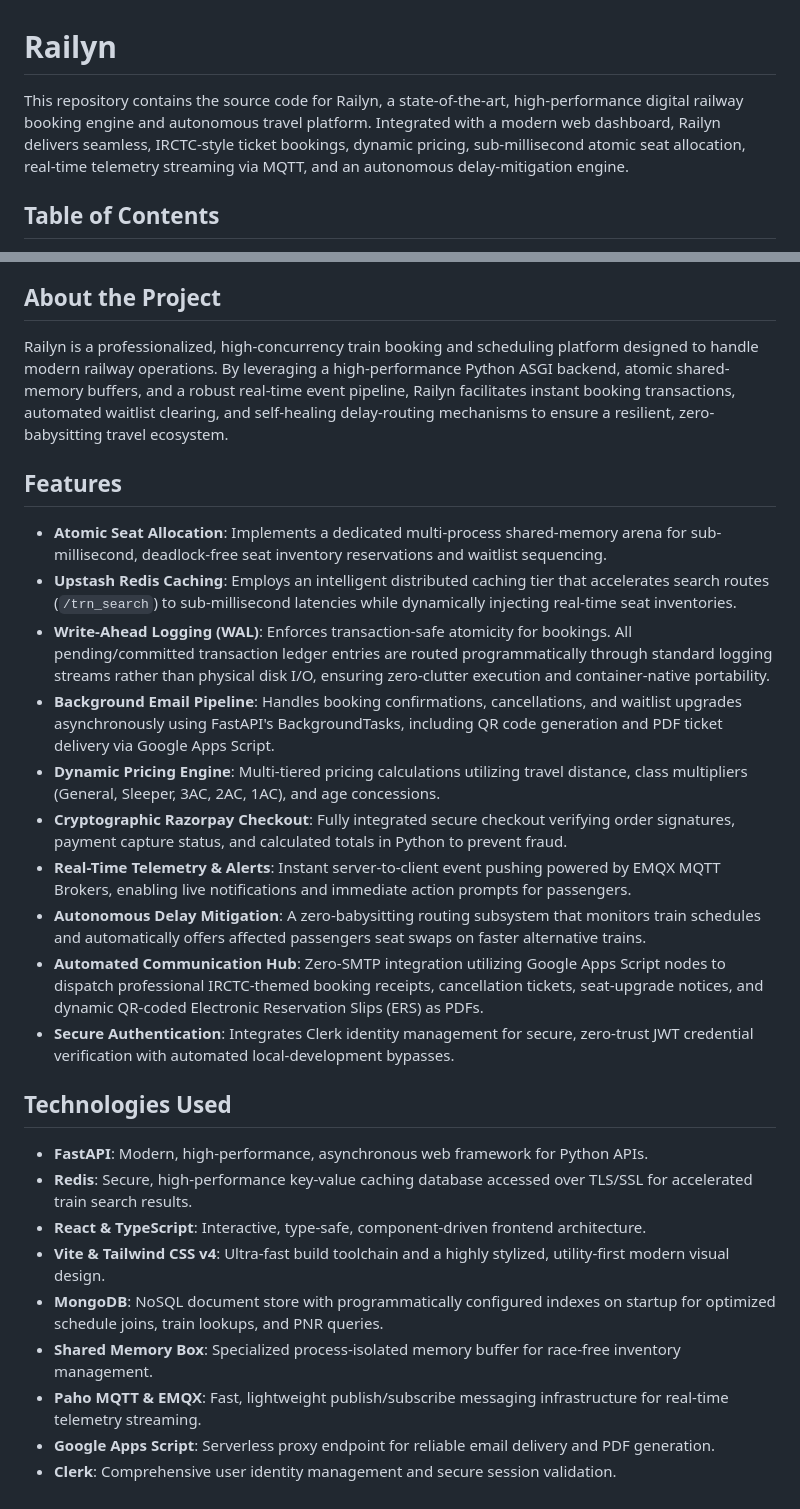
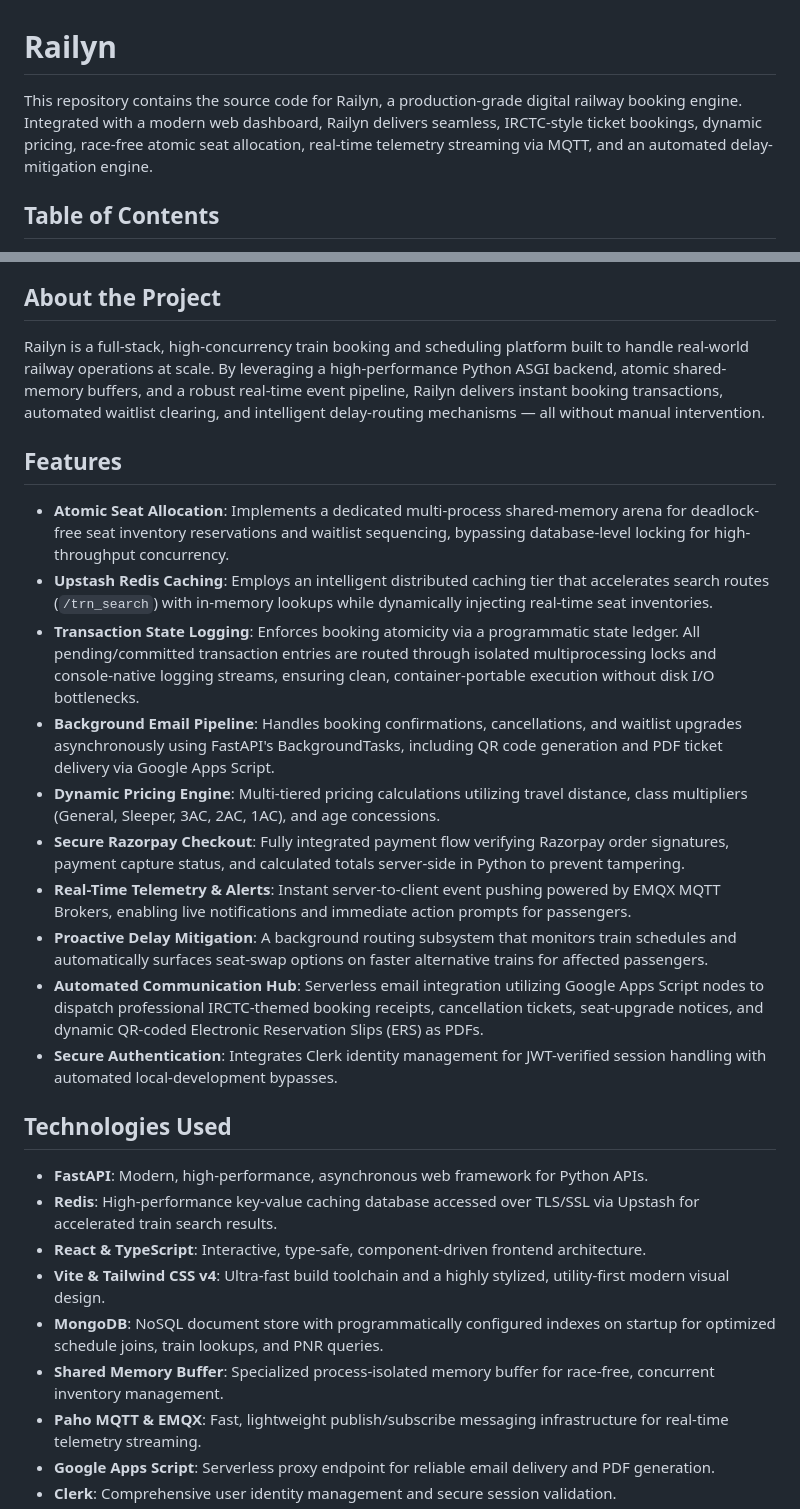
Before and after one commit to SaumiliHaldar/Railyn, a Markdown page: README.md, 2 parts joined by grey strips. GitHub-like rendering.

Commit message:
refined project description and technical terminology in README

```diff
--- a/README.md
+++ b/README.md
@@ -1,6 +1,6 @@
 # Railyn
 
-This repository contains the source code for Railyn, a state-of-the-art, high-performance digital railway booking engine and autonomous travel platform. Integrated with a modern web dashboard, Railyn delivers seamless, IRCTC-style ticket bookings, dynamic pricing, sub-millisecond atomic seat allocation, real-time telemetry streaming via MQTT, and an autonomous delay-mitigation engine.
+This repository contains the source code for Railyn, a production-grade digital railway booking engine. Integrated with a modern web dashboard, Railyn delivers seamless, IRCTC-style ticket bookings, dynamic pricing, race-free atomic seat allocation, real-time telemetry streaming via MQTT, and an automated delay-mitigation engine.
 
 ## Table of Contents
 
@@ -16,29 +16,29 @@ This repository contains the source code for Railyn, a state-of-the-art, high-pe
 
 ## About the Project
 
-Railyn is a professionalized, high-concurrency train booking and scheduling platform designed to handle modern railway operations. By leveraging a high-performance Python ASGI backend, atomic shared-memory buffers, and a robust real-time event pipeline, Railyn facilitates instant booking transactions, automated waitlist clearing, and self-healing delay-routing mechanisms to ensure a resilient, zero-babysitting travel ecosystem.
+Railyn is a full-stack, high-concurrency train booking and scheduling platform built to handle real-world railway operations at scale. By leveraging a high-performance Python ASGI backend, atomic shared-memory buffers, and a robust real-time event pipeline, Railyn delivers instant booking transactions, automated waitlist clearing, and intelligent delay-routing mechanisms — all without manual intervention.
 
 ## Features
 
-- **Atomic Seat Allocation**: Implements a dedicated multi-process shared-memory arena for sub-millisecond, deadlock-free seat inventory reservations and waitlist sequencing.
-- **Upstash Redis Caching**: Employs an intelligent distributed caching tier that accelerates search routes (`/trn_search`) to sub-millisecond latencies while dynamically injecting real-time seat inventories.
-- **Write-Ahead Logging (WAL)**: Enforces transaction-safe atomicity for bookings. All pending/committed transaction ledger entries are routed programmatically through standard logging streams rather than physical disk I/O, ensuring zero-clutter execution and container-native portability.
+- **Atomic Seat Allocation**: Implements a dedicated multi-process shared-memory arena for deadlock-free seat inventory reservations and waitlist sequencing, bypassing database-level locking for high-throughput concurrency.
+- **Upstash Redis Caching**: Employs an intelligent distributed caching tier that accelerates search routes (`/trn_search`) with in-memory lookups while dynamically injecting real-time seat inventories.
+- **Transaction State Logging**: Enforces booking atomicity via a programmatic state ledger. All pending/committed transaction entries are routed through isolated multiprocessing locks and console-native logging streams, ensuring clean, container-portable execution without disk I/O bottlenecks.
 - **Background Email Pipeline**: Handles booking confirmations, cancellations, and waitlist upgrades asynchronously using FastAPI's BackgroundTasks, including QR code generation and PDF ticket delivery via Google Apps Script.
 - **Dynamic Pricing Engine**: Multi-tiered pricing calculations utilizing travel distance, class multipliers (General, Sleeper, 3AC, 2AC, 1AC), and age concessions.
-- **Cryptographic Razorpay Checkout**: Fully integrated secure checkout verifying order signatures, payment capture status, and calculated totals in Python to prevent fraud.
+- **Secure Razorpay Checkout**: Fully integrated payment flow verifying Razorpay order signatures, payment capture status, and calculated totals server-side in Python to prevent tampering.
 - **Real-Time Telemetry & Alerts**: Instant server-to-client event pushing powered by EMQX MQTT Brokers, enabling live notifications and immediate action prompts for passengers.
-- **Autonomous Delay Mitigation**: A zero-babysitting routing subsystem that monitors train schedules and automatically offers affected passengers seat swaps on faster alternative trains.
-- **Automated Communication Hub**: Zero-SMTP integration utilizing Google Apps Script nodes to dispatch professional IRCTC-themed booking receipts, cancellation tickets, seat-upgrade notices, and dynamic QR-coded Electronic Reservation Slips (ERS) as PDFs.
-- **Secure Authentication**: Integrates Clerk identity management for secure, zero-trust JWT credential verification with automated local-development bypasses.
+- **Proactive Delay Mitigation**: A background routing subsystem that monitors train schedules and automatically surfaces seat-swap options on faster alternative trains for affected passengers.
+- **Automated Communication Hub**: Serverless email integration utilizing Google Apps Script nodes to dispatch professional IRCTC-themed booking receipts, cancellation tickets, seat-upgrade notices, and dynamic QR-coded Electronic Reservation Slips (ERS) as PDFs.
+- **Secure Authentication**: Integrates Clerk identity management for JWT-verified session handling with automated local-development bypasses.
 
 ## Technologies Used
 
 - **FastAPI**: Modern, high-performance, asynchronous web framework for Python APIs.
-- **Redis**: Secure, high-performance key-value caching database accessed over TLS/SSL for accelerated train search results.
+- **Redis**: High-performance key-value caching database accessed over TLS/SSL via Upstash for accelerated train search results.
 - **React & TypeScript**: Interactive, type-safe, component-driven frontend architecture.
 - **Vite & Tailwind CSS v4**: Ultra-fast build toolchain and a highly stylized, utility-first modern visual design.
 - **MongoDB**: NoSQL document store with programmatically configured indexes on startup for optimized schedule joins, train lookups, and PNR queries.
-- **Shared Memory Box**: Specialized process-isolated memory buffer for race-free inventory management.
+- **Shared Memory Buffer**: Specialized process-isolated memory buffer for race-free, concurrent inventory management.
 - **Paho MQTT & EMQX**: Fast, lightweight publish/subscribe messaging infrastructure for real-time telemetry streaming.
 - **Google Apps Script**: Serverless proxy endpoint for reliable email delivery and PDF generation.
 - **Clerk**: Comprehensive user identity management and secure session validation.
```
Also changed, not shown: other parts of README.md (+8 -8 lines).
